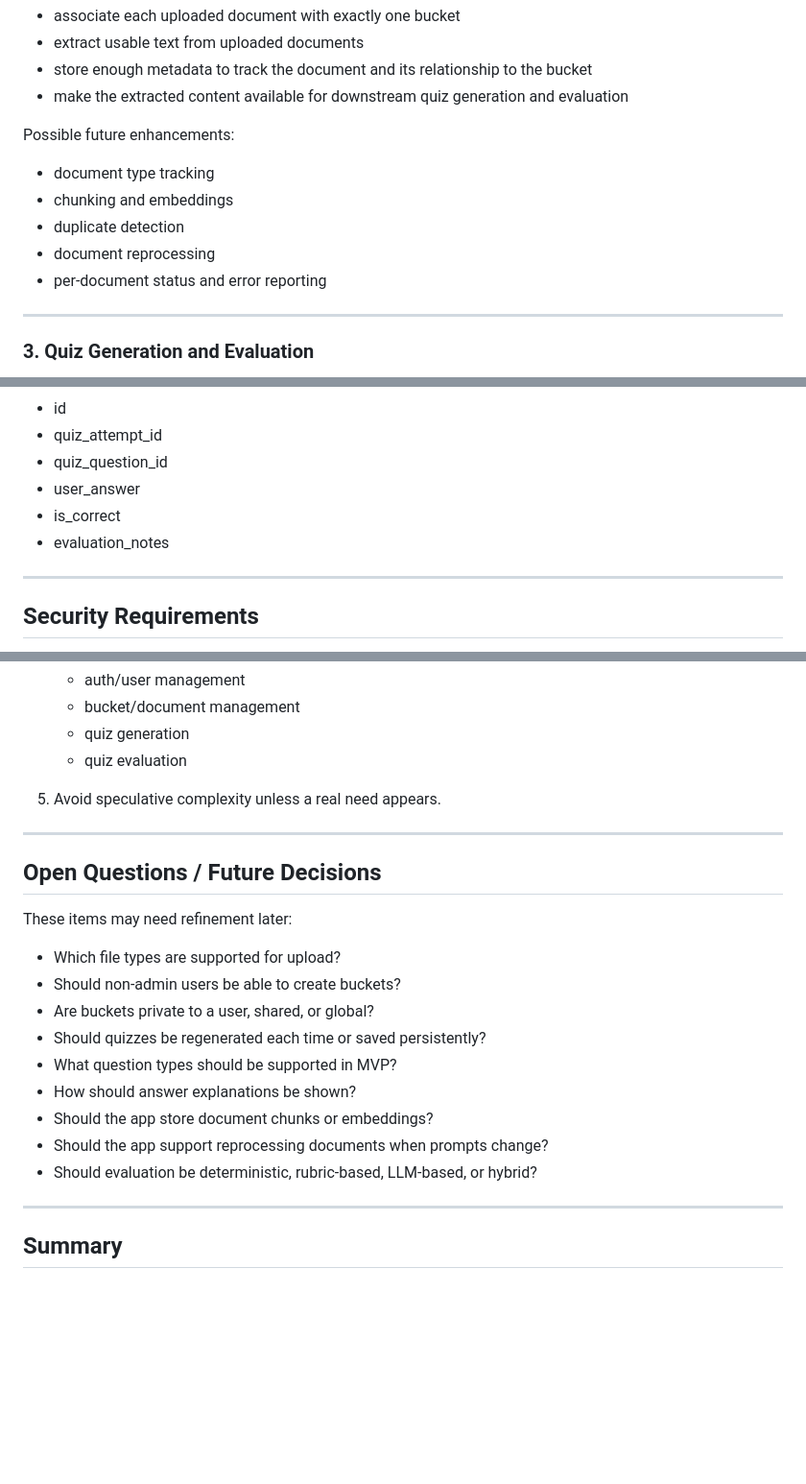
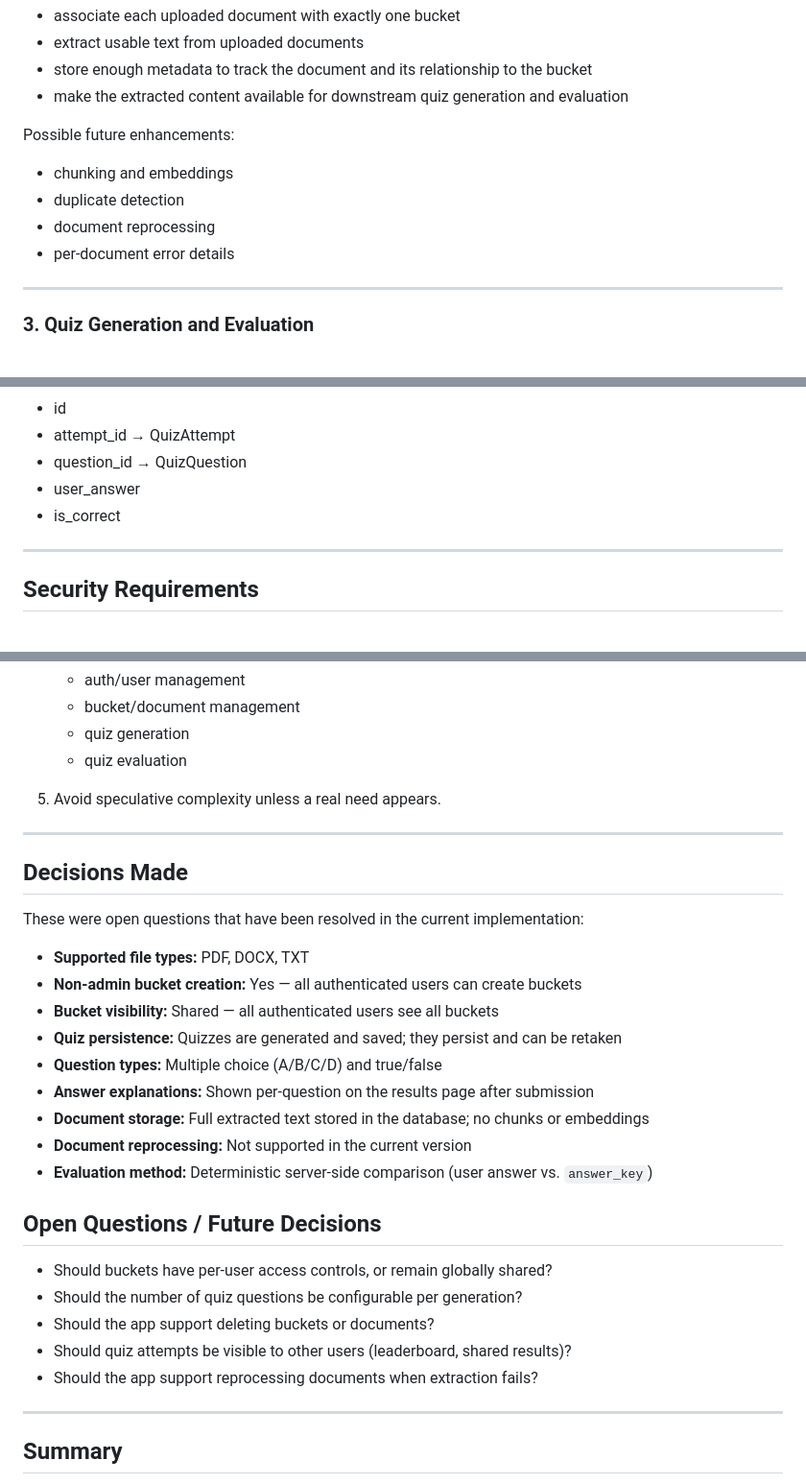
Before and after one commit to davidhfrankelcodes/quizgenie, a Markdown page: CLAUDE.md, 3 parts joined by grey strips. Shown at 96% size. Rendered like a GitHub page; blank space fills up the shorter version.

Commit message:
resolved documentation drift

```diff
--- a/CLAUDE.md
+++ b/CLAUDE.md
@@ -73,11 +73,10 @@ At a minimum, the system should:
 - make the extracted content available for downstream quiz generation and evaluation
 
 Possible future enhancements:
-- document type tracking
 - chunking and embeddings
 - duplicate detection
 - document reprocessing
-- per-document status and error reporting
+- per-document error details
 
 ---
 
@@ -223,9 +215,8 @@ Fields may include:
 - id
-- quiz_attempt_id
-- quiz_question_id
+- attempt_id → QuizAttempt
+- question_id → QuizQuestion
 - user_answer
 - is_correct
-- evaluation_notes
 
 ---
 
@@ -300,19 +291,27 @@ When building features for this project:
 
 ---
 
+## Decisions Made
+
+These were open questions that have been resolved in the current implementation:
+
+- **Supported file types:** PDF, DOCX, TXT
+- **Non-admin bucket creation:** Yes — all authenticated users can create buckets
+- **Bucket visibility:** Shared — all authenticated users see all buckets
+- **Quiz persistence:** Quizzes are generated and saved; they persist and can be retaken
+- **Question types:** Multiple choice (A/B/C/D) and true/false
+- **Answer explanations:** Shown per-question on the results page after submission
+- **Document storage:** Full extracted text stored in the database; no chunks or embeddings
+- **Document reprocessing:** Not supported in the current version
+- **Evaluation method:** Deterministic server-side comparison (user answer vs. `answer_key`)
+
 ## Open Questions / Future Decisions
 
-These items may need refinement later:
-
-- Which file types are supported for upload?
-- Should non-admin users be able to create buckets?
-- Are buckets private to a user, shared, or global?
-- Should quizzes be regenerated each time or saved persistently?
-- What question types should be supported in MVP?
-- How should answer explanations be shown?
-- Should the app store document chunks or embeddings?
-- Should the app support reprocessing documents when prompts change?
-- Should evaluation be deterministic, rubric-based, LLM-based, or hybrid?
+- Should buckets have per-user access controls, or remain globally shared?
+- Should the number of quiz questions be configurable per generation?
+- Should the app support deleting buckets or documents?
+- Should quiz attempts be visible to other users (leaderboard, shared results)?
+- Should the app support reprocessing documents when extraction fails?
 
 ---
 
```
Also changed, not shown: other parts of CLAUDE.md (+23 -30 lines), README.md (+4 -1 lines).
